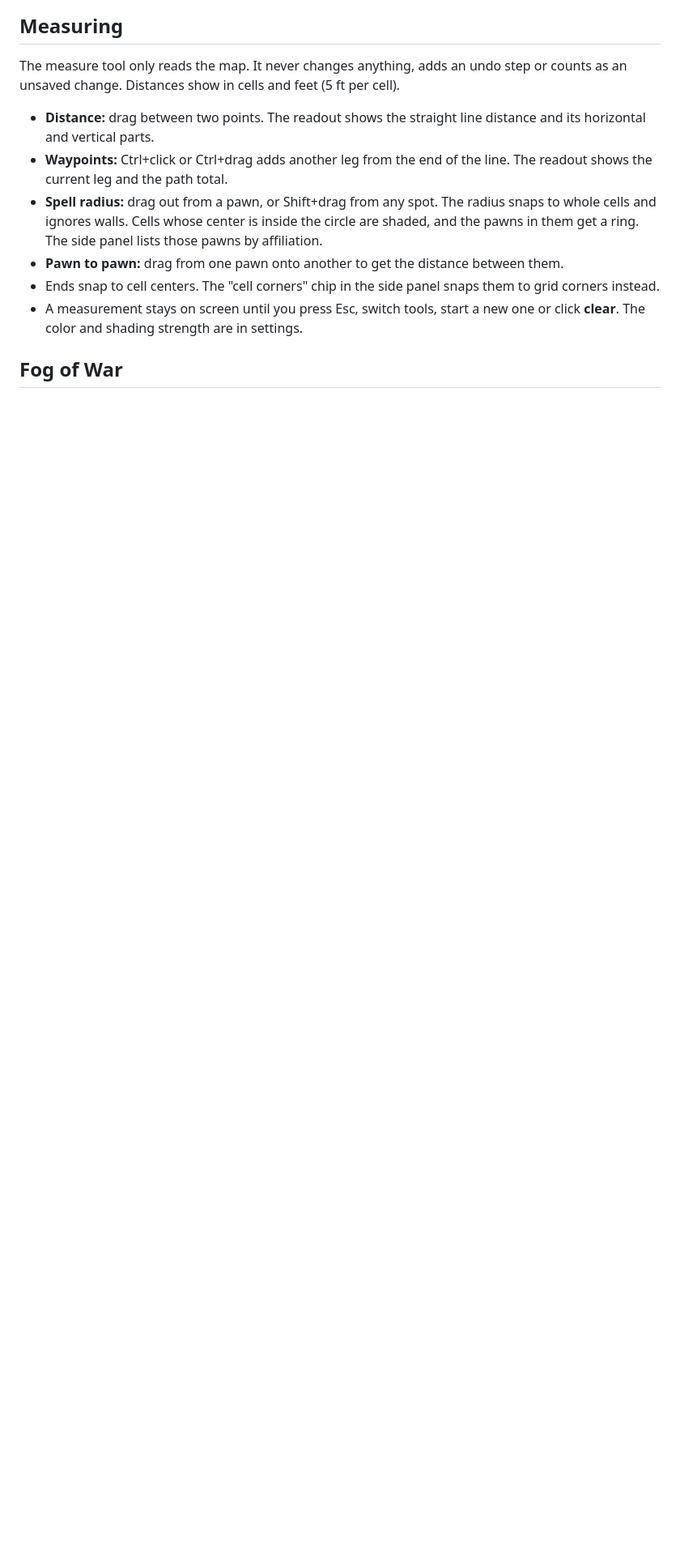
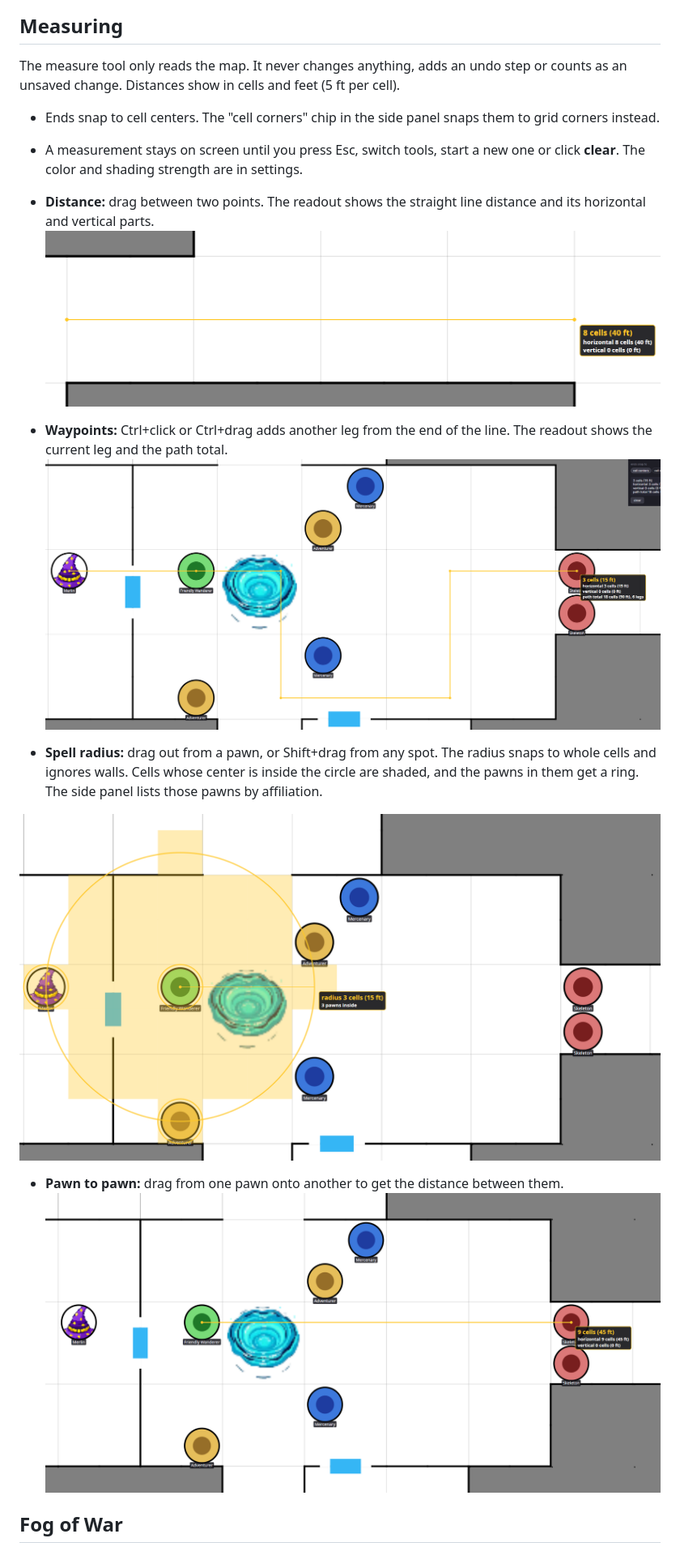
Before and after one commit to jonp382/DungeonMapper, a Markdown page: README.md, the part around one of its changes. Shown at 81% size. Rendered like a GitHub page; pictures changed too: images/measure_linear.png (added), images/measure_pawn2pawn.png (added), images/measure_radial.png (added); blank space fills up the shorter version.

Commit message:
updated images to include measure and maps

```diff
--- a/README.md
+++ b/README.md
@@ -88,13 +90,23 @@ The object panel lists your types with how many are on the map and a button that
 ## Measuring
 
 The measure tool only reads the map. It never changes anything, adds an undo step or counts as an unsaved change. Distances show in cells and feet (5 ft per cell).
+- Ends snap to cell centers. The "cell corners" chip in the side panel snaps them to grid corners instead.
+- A measurement stays on screen until you press Esc, switch tools, start a new one or click **clear**. The color and shading strength are in settings.
 
 - **Distance:** drag between two points. The readout shows the straight line distance and its horizontal and vertical parts.
+![linear](./images/measure_linear.png)
+
 - **Waypoints:** Ctrl+click or Ctrl+drag adds another leg from the end of the line. The readout shows the current leg and the path total.
+![waypoint](./images/measure_waypoint.png)
+
+
 - **Spell radius:** drag out from a pawn, or Shift+drag from any spot. The radius snaps to whole cells and ignores walls. Cells whose center is inside the circle are shaded, and the pawns in them get a ring. The side panel lists those pawns by affiliation.
+
+![radial](./images/measure_radial.png)
+
 - **Pawn to pawn:** drag from one pawn onto another to get the distance between them.
-- Ends snap to cell centers. The "cell corners" chip in the side panel snaps them to grid corners instead.
-- A measurement stays on screen until you press Esc, switch tools, start a new one or click **clear**. The color and shading strength are in settings.
+![pawn2pawn](./images/measure_pawn2pawn.png)
+
 
 ## Fog of War
 
```
Also changed, not shown: other parts of README.md (+2 -0 lines), images/maps.png (added).
